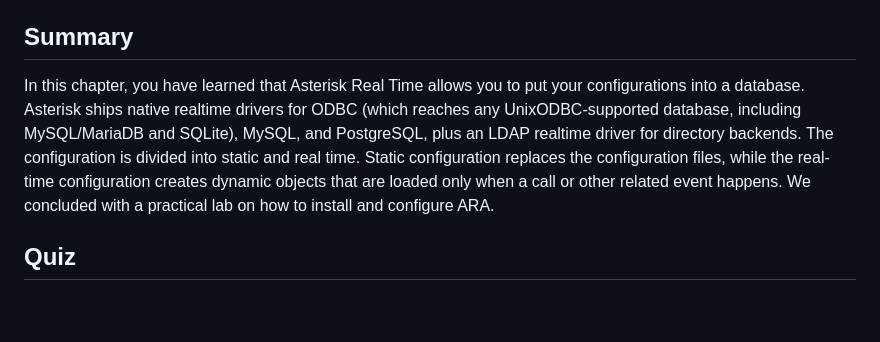
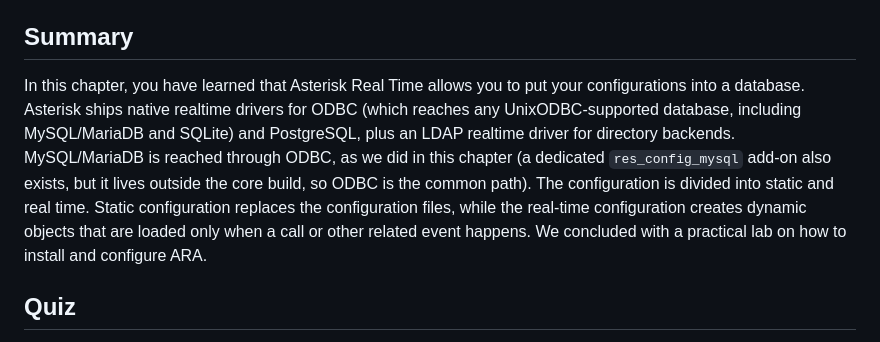
Before and after one commit to flaviogoncalves/asterisk-guide, a Markdown page: src/chapters/18-realtime.md, the part around the change. Drawn GitHub-style; blank space fills up the shorter version.

Commit message:
Ch Realtime: tighten realtime-driver list (MySQL is via ODBC/add-on, not core)
SME fact-check (vs Alembic schema + lab): the summary listed MySQL as a native
shipped realtime driver, but res_config_mysql lives in addons/ (outside the core
build), and the chapter routes MySQL through ODBC everywhere else. Reworded so
MySQL/MariaDB is reached via ODBC (noting the add-on exists), removing the
internal inconsistency.

Everything else verified correct against the ast-db-manage Alembic schema: ps_*
table/column names, sorcery.conf/extconfig.conf mappings, the Alembic upgrade
workflow, dtmf_mode enum, and the realtime CLI/modules.

Co-Authored-By: Claude Opus 4.8 (1M context) <noreply@anthropic.com>

```diff
--- a/src/chapters/18-realtime.md
+++ b/src/chapters/18-realtime.md
@@ -414,7 +414,7 @@ Step 7: Dial 6007 from an existing phone; the `bria` phone should ring.
 
 ## Summary
 
-In this chapter, you have learned that Asterisk Real Time allows you to put your configurations into a database. Asterisk ships native realtime drivers for ODBC (which reaches any UnixODBC-supported database, including MySQL/MariaDB and SQLite), MySQL, and PostgreSQL, plus an LDAP realtime driver for directory backends. The configuration is divided into static and real time. Static configuration replaces the configuration files, while the real-time configuration creates dynamic objects that are loaded only when a call or other related event happens. We concluded with a practical lab on how to install and configure ARA.
+In this chapter, you have learned that Asterisk Real Time allows you to put your configurations into a database. Asterisk ships native realtime drivers for ODBC (which reaches any UnixODBC-supported database, including MySQL/MariaDB and SQLite) and PostgreSQL, plus an LDAP realtime driver for directory backends. MySQL/MariaDB is reached through ODBC, as we did in this chapter (a dedicated `res_config_mysql` add-on also exists, but it lives outside the core build, so ODBC is the common path). The configuration is divided into static and real time. Static configuration replaces the configuration files, while the real-time configuration creates dynamic objects that are loaded only when a call or other related event happens. We concluded with a practical lab on how to install and configure ARA.
 
 ## Quiz
 
```
